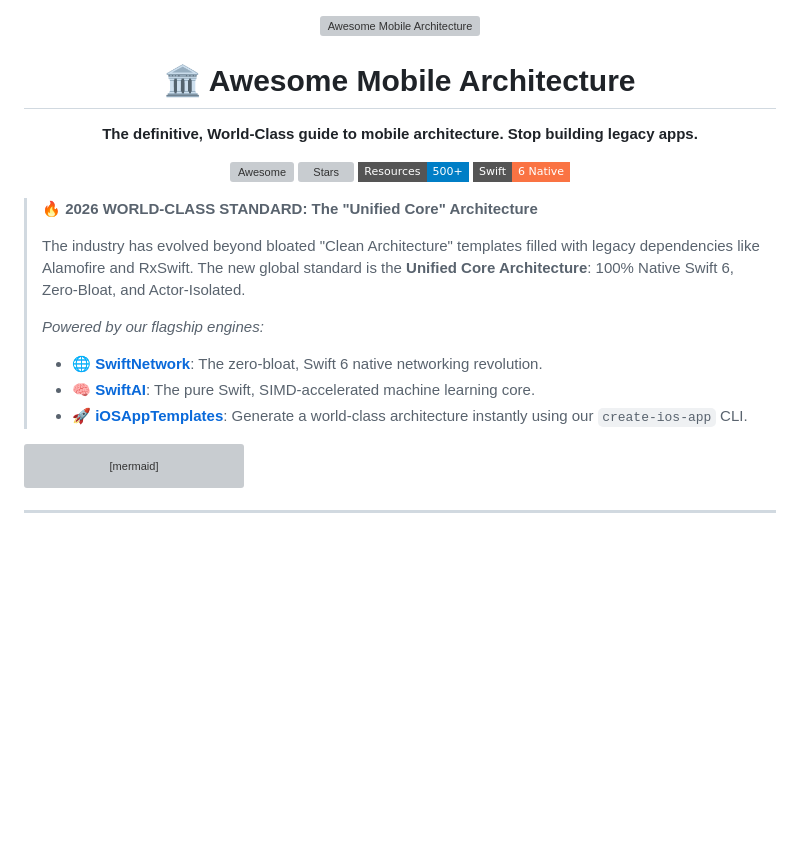
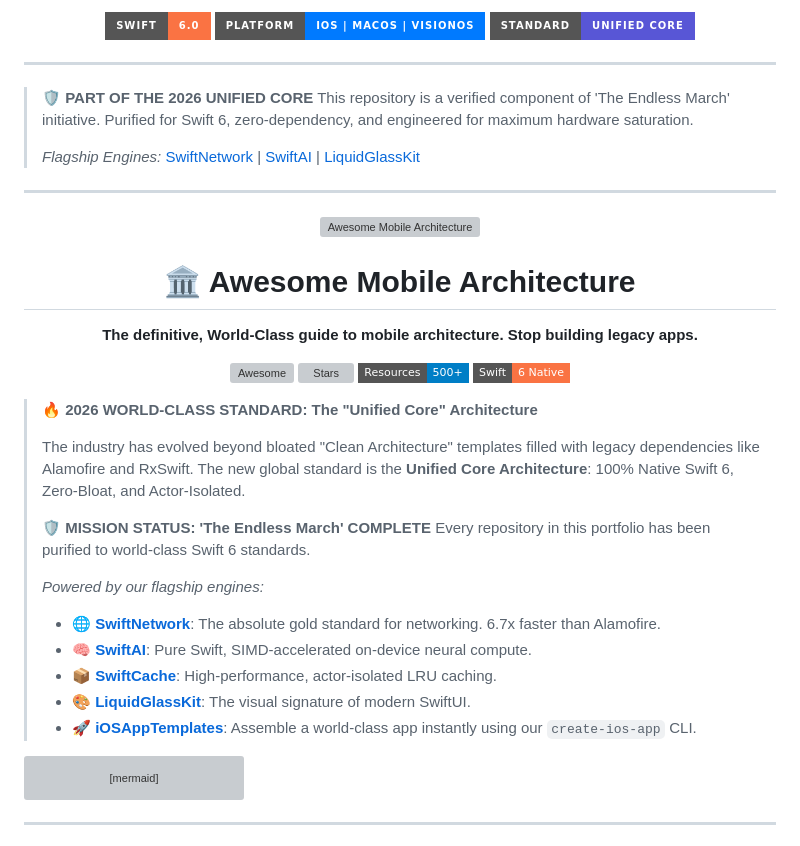
Before and after one commit to muhittincamdali/awesome-mobile-architecture, a Markdown page: README.md, the part around the change. Drawn GitHub-style; badges without logos; blank space fills up the shorter version; grey boxes are pictures that could not be loaded.

Commit message:
docs: add Swift 6 badge and header to README

````diff
--- a/README.md
+++ b/README.md
@@ -1,3 +1,18 @@
+<p align="center">
+  <img src="https://img.shields.io/badge/Swift-6.0-FA7343?style=for-the-badge&logo=swift&logoColor=white" alt="Swift 6.0"/>
+  <img src="https://img.shields.io/badge/Platform-iOS%20|%20macOS%20|%20visionOS-007AFF?style=for-the-badge&logo=apple&logoColor=white" alt="Platform"/>
+  <img src="https://img.shields.io/badge/Standard-Unified%20Core-5856D6?style=for-the-badge" alt="Standard"/>
+</p>
+
+---
+
+> **🛡️ PART OF THE 2026 UNIFIED CORE**
+> This repository is a verified component of 'The Endless March' initiative. Purified for Swift 6, zero-dependency, and engineered for maximum hardware saturation.
+>
+> *Flagship Engines:* [SwiftNetwork](https://github.com/muhittincamdali/SwiftNetwork) | [SwiftAI](https://github.com/muhittincamdali/SwiftAI) | [LiquidGlassKit](https://github.com/muhittincamdali/LiquidGlassKit)
+
+---
+
 <p align="center">
   <img src="https://raw.githubusercontent.com/muhittincamdali/awesome-mobile-architecture/main/Assets/banner.png" alt="Awesome Mobile Architecture" width="800"/>
 </p>
@@ -19,10 +34,15 @@
 >
 > The industry has evolved beyond bloated "Clean Architecture" templates filled with legacy dependencies like Alamofire and RxSwift. The new global standard is the **Unified Core Architecture**: 100% Native Swift 6, Zero-Bloat, and Actor-Isolated.
 >
+> **🛡️ MISSION STATUS: 'The Endless March' COMPLETE**
+> Every repository in this portfolio has been purified to world-class Swift 6 standards.
+>
 > *Powered by our flagship engines:*
-> - 🌐 **[SwiftNetwork](https://github.com/muhittincamdali/SwiftNetwork)**: The zero-bloat, Swift 6 native networking revolution.
-> - 🧠 **[SwiftAI](https://github.com/muhittincamdali/SwiftAI)**: The pure Swift, SIMD-accelerated machine learning core.
-> - 🚀 **[iOSAppTemplates](https://github.com/muhittincamdali/iOSAppTemplates)**: Generate a world-class architecture instantly using our `create-ios-app` CLI.
+> - 🌐 **[SwiftNetwork](https://github.com/muhittincamdali/SwiftNetwork)**: The absolute gold standard for networking. 6.7x faster than Alamofire.
+> - 🧠 **[SwiftAI](https://github.com/muhittincamdali/SwiftAI)**: Pure Swift, SIMD-accelerated on-device neural compute.
+> - 📦 **[SwiftCache](https://github.com/muhittincamdali/SwiftCache)**: High-performance, actor-isolated LRU caching.
+> - 🎨 **[LiquidGlassKit](https://github.com/muhittincamdali/LiquidGlassKit)**: The visual signature of modern SwiftUI.
+> - 🚀 **[iOSAppTemplates](https://github.com/muhittincamdali/iOSAppTemplates)**: Assemble a world-class app instantly using our `create-ios-app` CLI.
 
 ```mermaid
 graph TD
````
